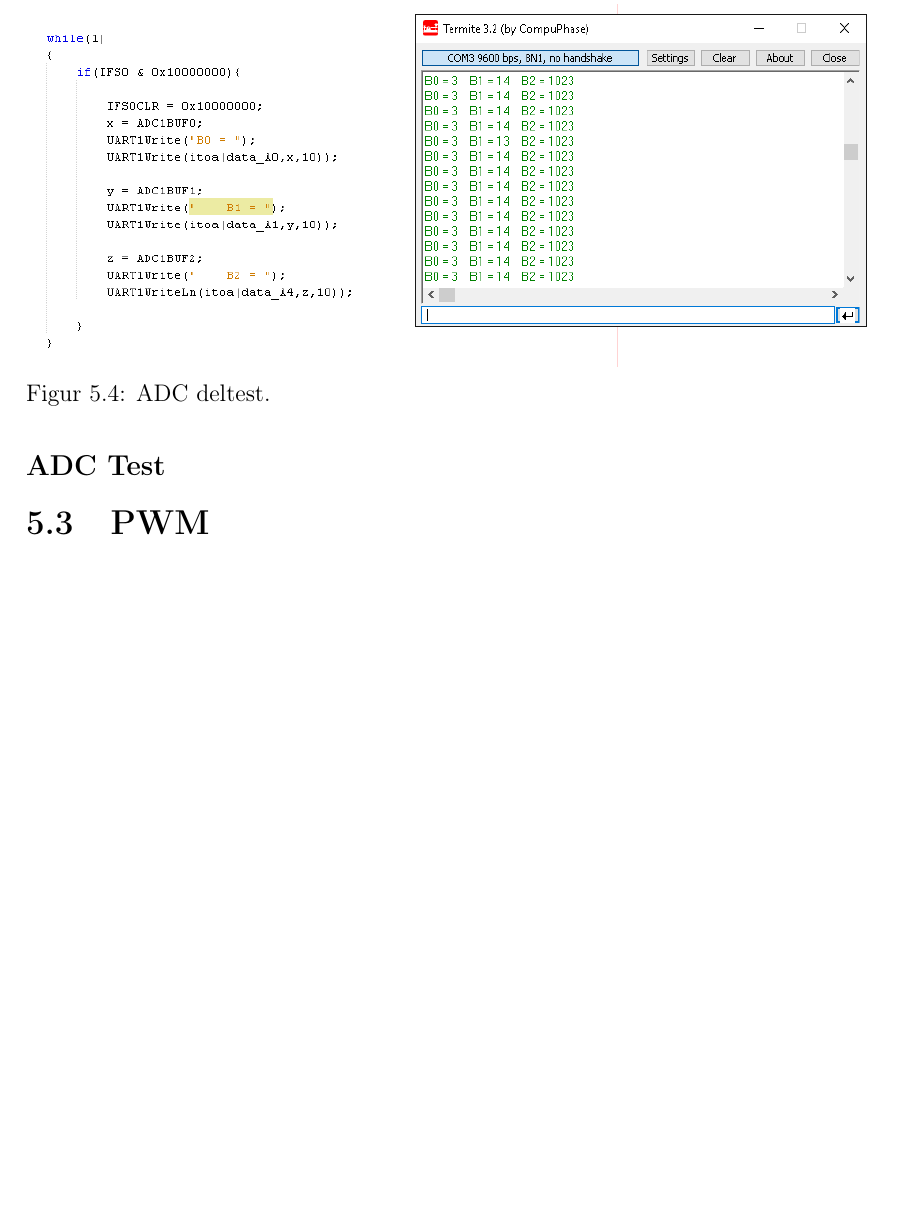
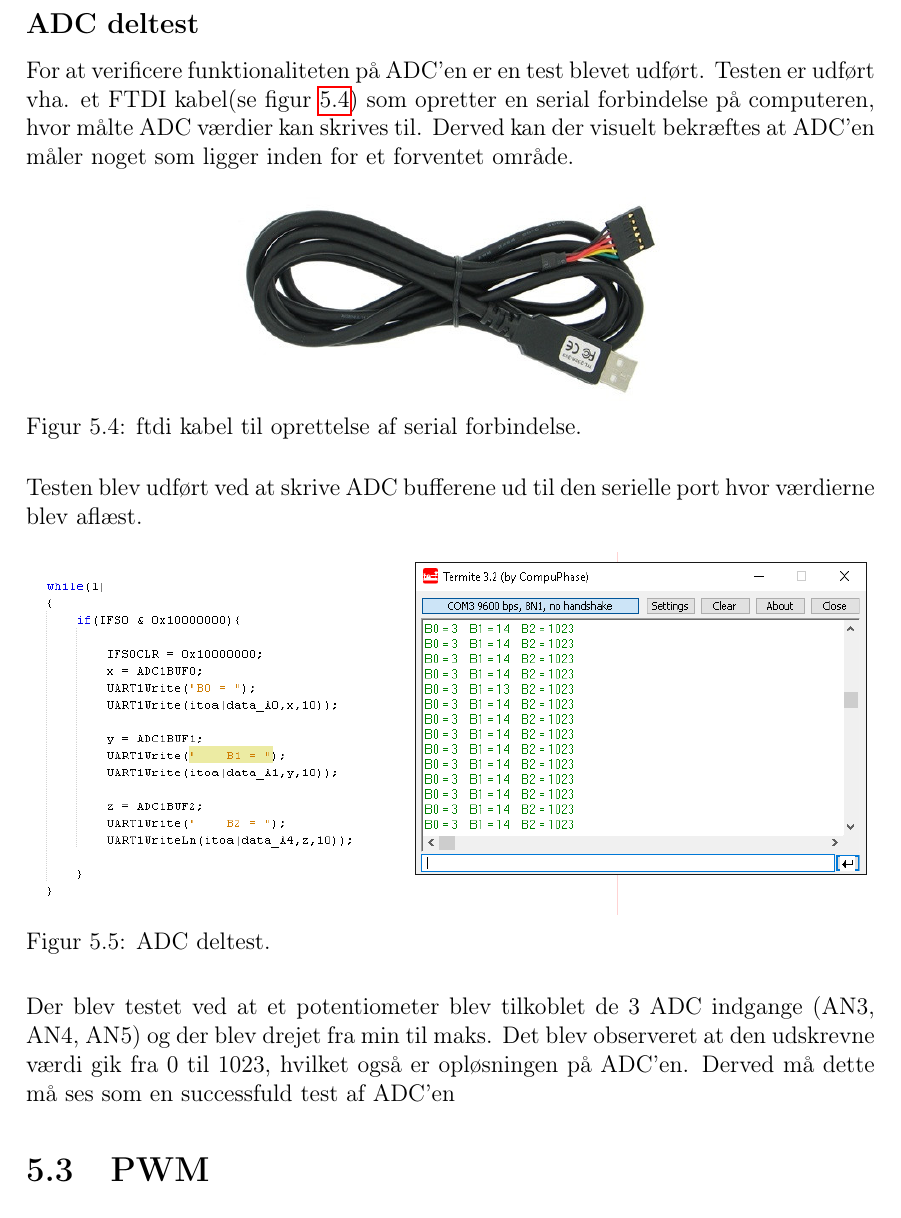
Before and after one commit to andped13/UCN-P2, a LaTeX book (rapport/rapport.tex, which reads rapport/contents/embedded/ADC.tex): part of page 24 of 30, cut at the place of the change, the shorter picture padded with empty space. Compiled offline with pdfLaTeX.

Commit message:
ADC test

```diff
--- a/rapport/contents/embedded/ADC.tex
+++ b/rapport/contents/embedded/ADC.tex
@@ -34,9 +34,18 @@ Den angivne sekvens viser på figur \ref{handlingsekvens}, hvilken rækkefølge
 Denne sekvens foretages kontinuerligt af ADC'en, hvor de konverterede målinger skrives til bufferen som vist på figur \ref{adcBuffer}.
 
 En ADC kan generer noget kaldet "Aliasing" som er kopier af signalet, som bliver genereret ved samplings frekvensen. Dette filtreres væk vha. et low-pass filter\ref{lowPassFilter}.
+\newpage
+\subsection{ADC deltest}
+For at verificere funktionaliteten på ADC'en er en test blevet udført. Testen er udført vha. et FTDI kabel(se figur \ref{ftdi_cable}) som opretter en serial forbindelse på computeren, hvor målte ADC værdier kan skrives til. Derved kan der visuelt bekræftes at ADC'en måler noget som ligger inden for et forventet område.
 
-\subsection{ADC Test}
 
+\begin{figure}[h!]
+  \centering
+  \includegraphics[width=0.5\textwidth]{figures/ftdi_cable.png}
+  \caption{ftdi kabel til oprettelse af serial forbindelse.}
+  \label{ftdi_cable}
+\end{figure}
+Testen blev udført ved at skrive ADC bufferene ud til den serielle port hvor værdierne blev aflæst.
 
 \begin{figure}[h!]
   \centering
@@ -44,3 +53,5 @@ En ADC kan generer noget kaldet "Aliasing" som er kopier af signalet, som bliver
   \caption{ADC deltest.}
   \label{adcDelTest}
 \end{figure}
+
+Der blev testet ved at et potentiometer blev tilkoblet de 3 ADC indgange (AN3, AN4, AN5) og der blev drejet fra min til maks. Det blev observeret at den udskrevne værdi gik fra 0 til 1023, hvilket også er opløsningen på ADC'en. Derved må dette må ses som en successfuld test af ADC'en
```
Also changed, not shown: rapport/figures/ftdi_cable.png (added).
